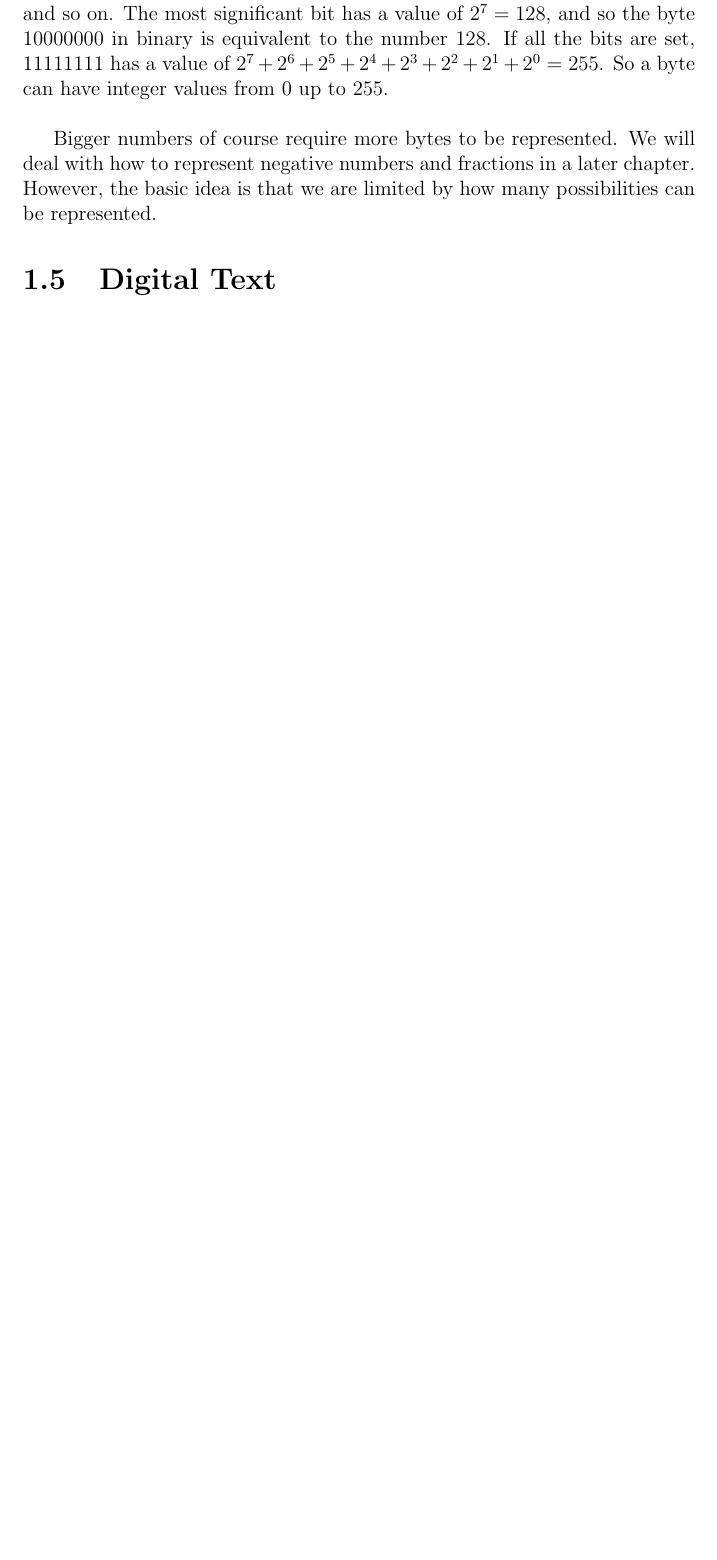
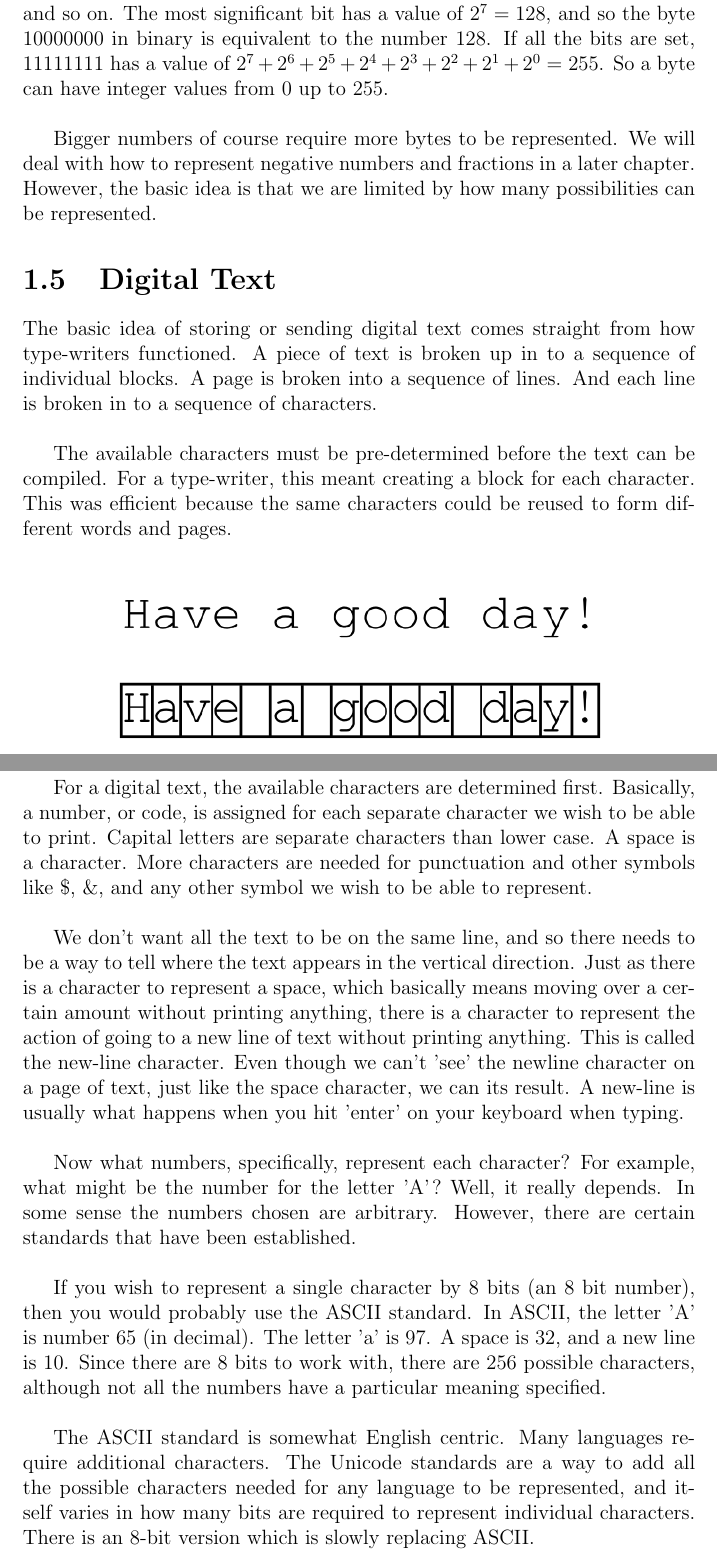
Before and after one commit to kcdodd/ecsp-book, a LaTeX thesis (ecsp.tex, which reads TeX_files/Information.tex): part of page 14 of 67 before the commit and two parts of pages 13 and 14 of 17 after it, the two joined at a grey line, cut so that both start at the same text, the shorter picture padded with empty space. Compiled offline with pdfLaTeX.

Commit message:
added to digital text

```diff
--- a/TeX_files/Information.tex
+++ b/TeX_files/Information.tex
@@ -190,6 +190,24 @@ Bigger numbers of course require more bytes to be represented. We will deal with
 
 \section{Digital Text}
 
+The basic idea of storing or sending digital text comes straight from how type-writers functioned. A piece of text is broken up in to a sequence of individual blocks. A page is broken into a sequence of lines. And each line is broken in to a sequence of characters.\\
+
+The available characters must be pre-determined before the text can be compiled. For a type-writer, this meant creating a block for each character. This was efficient because the same characters could be reused to form different words and pages.\\
+
+\begin{center}\imagegraphic[0.75]{text.png}\end{center}
+
+For a digital text, the available characters are determined first. Basically, a number, or code, is assigned for each separate character we wish to be able to print. Capital letters are separate characters than lower case. A space is a character. More characters are needed for punctuation and other symbols like \$, \&, and any other symbol we wish to be able to represent.\\
+
+We don't want all the text to be on the same line, and so there needs to be a way to tell where the text appears in the vertical direction. Just as there is a character to represent a space, which basically means moving over a certain amount without printing anything, there is a character to represent the action of going to a new line of text without printing anything. This is called the new-line character. Even though we can't 'see' the newline character on a page of text, just like the space character, we can its result. A new-line is usually what happens when you hit 'enter' on your keyboard when typing.\\
+
+Now what numbers, specifically, represent each character? For example, what might be the number for the letter 'A'? Well, it really depends. In some sense the numbers chosen are arbitrary. However, there are certain standards that have been established.\\
+
+If you wish to represent a single character by 8 bits (an 8 bit number), then you would probably use the ASCII standard. In ASCII, the letter 'A' is number 65 (in decimal). The letter 'a' is 97. A space is 32, and a new line is 10. Since there are 8 bits to work with, there are 256 possible characters, although not all the numbers have a particular meaning specified.\\
+
+The ASCII standard is somewhat English centric. Many languages require additional characters. The Unicode standards are a way to add all the possible characters needed for any language to be represented, and itself varies in how many bits are required to represent individual characters. There is an 8-bit version which is slowly replacing ASCII.
+
+
+
 \section{Digital Audio and Visual}
 
 \begin{center}\imagegraphic[0.25]{J1.png}\imagegraphic[0.25]{J2.png}\imagegraphic[0.25]{J3.png}\end{center}
```
Also changed, not shown: ecsp.tex (+11 -11 lines), ecsp.ind, ecsp.pdf, images/text.png (added), images/text.svg (added), 18 other files.
